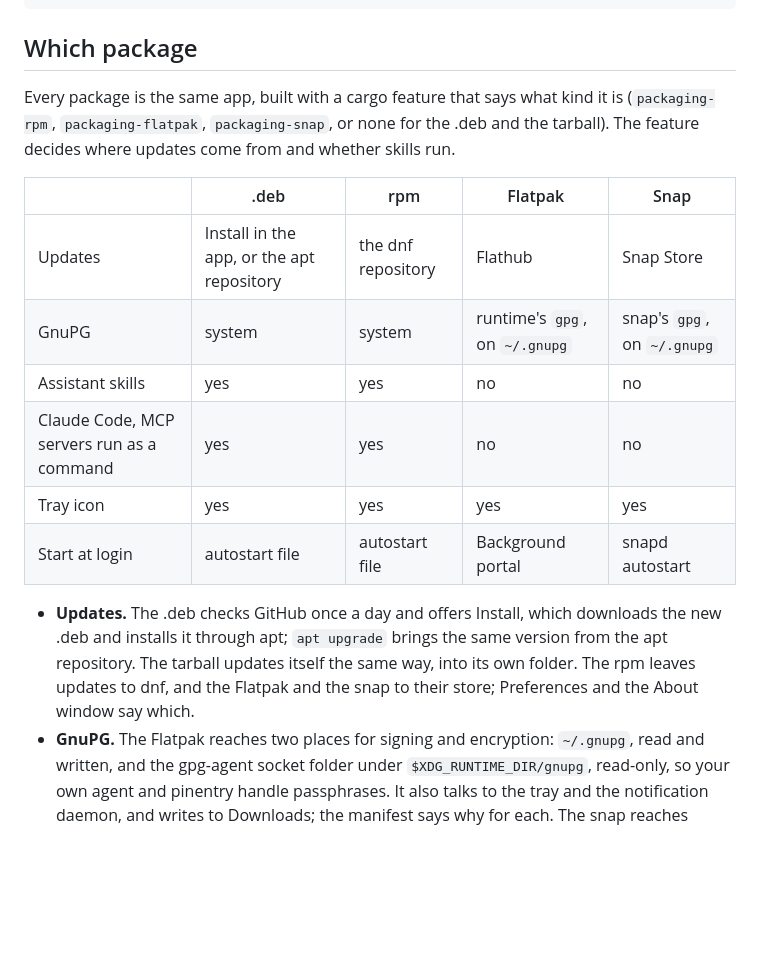
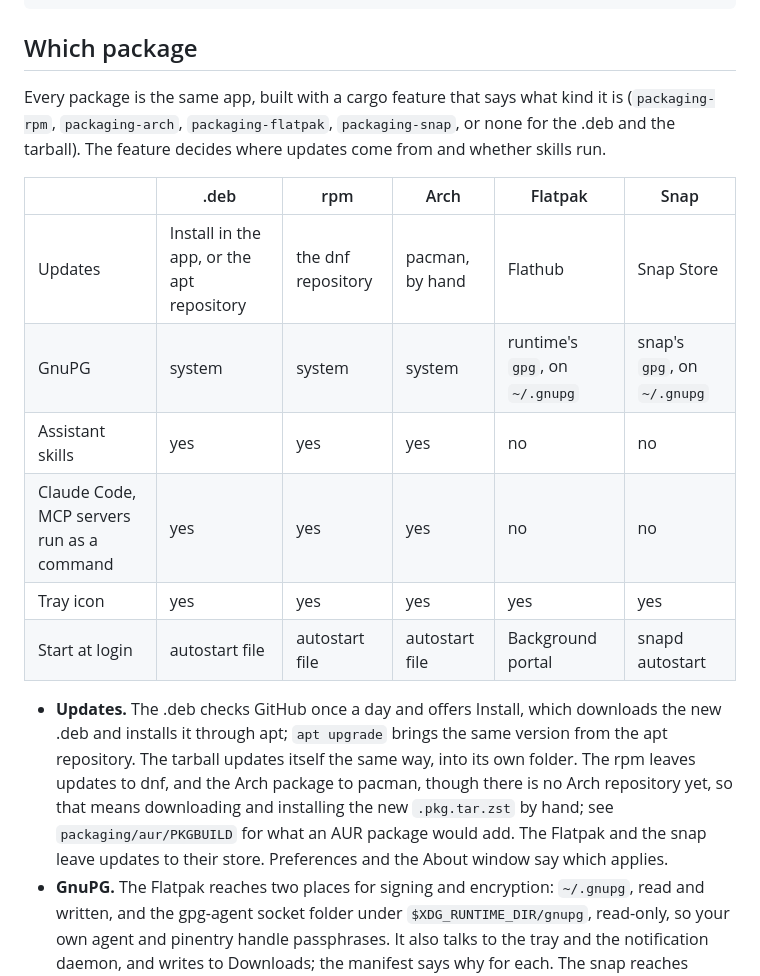
Before and after one commit to c9dev/penguin-mail, a Markdown page: docs/setup.md, the part around the change. Drawn GitHub-style; blank space fills up the shorter version.

```diff
--- a/docs/setup.md
+++ b/docs/setup.md
@@ -87,25 +87,28 @@ cargo run --release -p mailrs-cli -- triage you@gmail.com <thread-id> archive
 ## Which package
 
 Every package is the same app, built with a cargo feature that says what
-kind it is (`packaging-rpm`, `packaging-flatpak`, `packaging-snap`, or
-none for the .deb and the tarball). The feature decides where
-updates come from and whether skills run.
+kind it is (`packaging-rpm`, `packaging-arch`, `packaging-flatpak`,
+`packaging-snap`, or none for the .deb and the tarball). The feature
+decides where updates come from and whether skills run.
 
-| | .deb | rpm | Flatpak | Snap |
-|---|---|---|---|---|
-| Updates | Install in the app, or the apt repository | the dnf repository | Flathub | Snap Store |
-| GnuPG | system | system | runtime's `gpg`, on `~/.gnupg` | snap's `gpg`, on `~/.gnupg` |
-| Assistant skills | yes | yes | no | no |
-| Claude Code, MCP servers run as a command | yes | yes | no | no |
-| Tray icon | yes | yes | yes | yes |
-| Start at login | autostart file | autostart file | Background portal | snapd autostart |
+| | .deb | rpm | Arch | Flatpak | Snap |
+|---|---|---|---|---|---|
+| Updates | Install in the app, or the apt repository | the dnf repository | pacman, by hand | Flathub | Snap Store |
+| GnuPG | system | system | system | runtime's `gpg`, on `~/.gnupg` | snap's `gpg`, on `~/.gnupg` |
+| Assistant skills | yes | yes | yes | no | no |
+| Claude Code, MCP servers run as a command | yes | yes | yes | no | no |
+| Tray icon | yes | yes | yes | yes | yes |
+| Start at login | autostart file | autostart file | autostart file | Background portal | snapd autostart |
 
 - **Updates.** The .deb checks GitHub once a day and offers Install,
   which downloads the new .deb and installs it through apt; `apt upgrade`
   brings the same version from the apt repository. The tarball updates
   itself the same way, into its own folder. The rpm leaves updates to
-  dnf, and the Flatpak and the snap to their store; Preferences and the
-  About window say which.
+  dnf, and the Arch package to pacman, though there is no Arch
+  repository yet, so that means downloading and installing the new
+  `.pkg.tar.zst` by hand; see `packaging/aur/PKGBUILD` for what an AUR
+  package would add. The Flatpak and the snap leave updates to their
+  store. Preferences and the About window say which applies.
 - **GnuPG.** The Flatpak reaches two places for signing and encryption:
   `~/.gnupg`, read and written, and the gpg-agent socket folder under
   `$XDG_RUNTIME_DIR/gnupg`, read-only, so your own agent and pinentry
```
Also changed, not shown: CHANGELOG.md (+3 -0 lines), README.md (+30 -12 lines).
